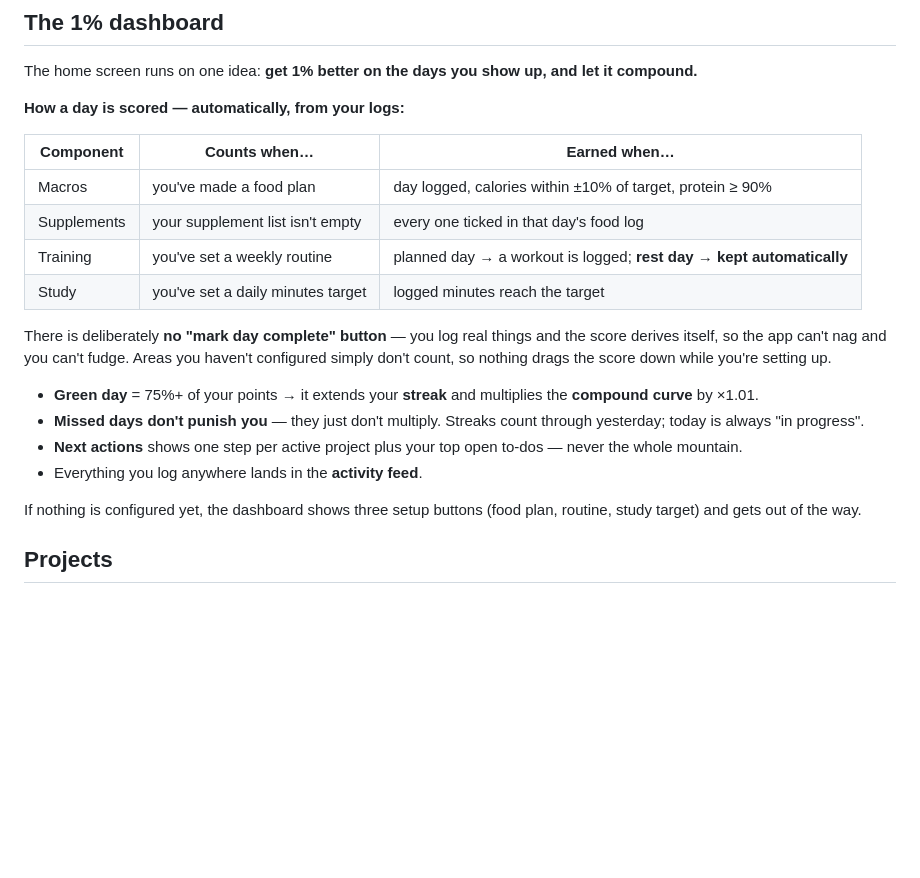
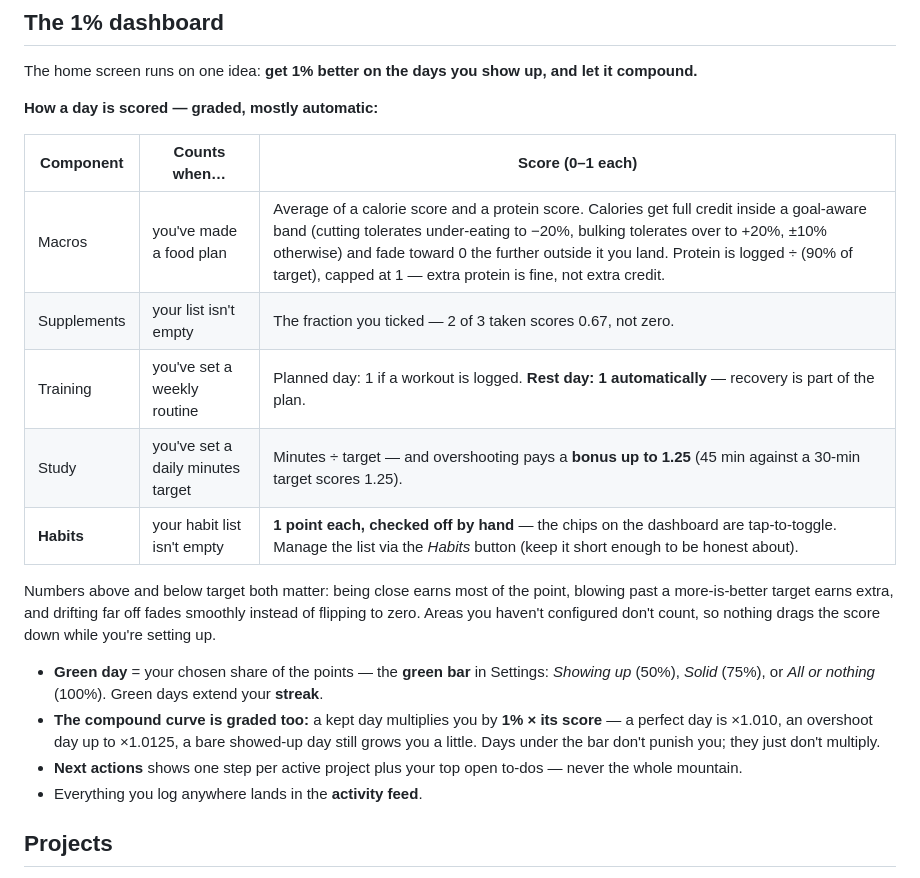
Before and after one commit to Jameshunter1/opsdesk, a Markdown page: docs/guide.md, the part around the change. Rendered like a GitHub page; blank space fills up the shorter version.

```diff
--- a/docs/guide.md
+++ b/docs/guide.md
@@ -48,23 +48,22 @@ Everywhere in the app, **clicking a table row opens that record** for viewing or
 
 The home screen runs on one idea: **get 1% better on the days you show up, and let it compound.**
 
-**How a day is scored — automatically, from your logs:**
+**How a day is scored — graded, mostly automatic:**
 
-| Component | Counts when… | Earned when… |
+| Component | Counts when… | Score (0–1 each) |
 |---|---|---|
-| Macros | you've made a food plan | day logged, calories within ±10% of target, protein ≥ 90% |
-| Supplements | your supplement list isn't empty | every one ticked in that day's food log |
-| Training | you've set a weekly routine | planned day → a workout is logged; **rest day → kept automatically** |
-| Study | you've set a daily minutes target | logged minutes reach the target |
+| Macros | you've made a food plan | Average of a calorie score and a protein score. Calories get full credit inside a goal-aware band (cutting tolerates under-eating to −20%, bulking tolerates over to +20%, ±10% otherwise) and fade toward 0 the further outside it you land. Protein is logged ÷ (90% of target), capped at 1 — extra protein is fine, not extra credit. |
+| Supplements | your list isn't empty | The fraction you ticked — 2 of 3 taken scores 0.67, not zero. |
+| Training | you've set a weekly routine | Planned day: 1 if a workout is logged. **Rest day: 1 automatically** — recovery is part of the plan. |
+| Study | you've set a daily minutes target | Minutes ÷ target — and overshooting pays a **bonus up to 1.25** (45 min against a 30-min target scores 1.25). |
+| **Habits** | your habit list isn't empty | **1 point each, checked off by hand** — the chips on the dashboard are tap-to-toggle. Manage the list via the *Habits* button (keep it short enough to be honest about). |
 
-There is deliberately **no "mark day complete" button** — you log real things and the score derives itself, so the app can't nag and you can't fudge. Areas you haven't configured simply don't count, so nothing drags the score down while you're setting up.
+Numbers above and below target both matter: being close earns most of the point, blowing past a more-is-better target earns extra, and drifting far off fades smoothly instead of flipping to zero. Areas you haven't configured don't count, so nothing drags the score down while you're setting up.
 
-- **Green day** = 75%+ of your points → it extends your **streak** and multiplies the **compound curve** by ×1.01.
-- **Missed days don't punish you** — they just don't multiply. Streaks count through yesterday; today is always "in progress".
+- **Green day** = your chosen share of the points — the **green bar** in Settings: *Showing up* (50%), *Solid* (75%), or *All or nothing* (100%). Green days extend your **streak**.
+- **The compound curve is graded too:** a kept day multiplies you by **1% × its score** — a perfect day is ×1.010, an overshoot day up to ×1.0125, a bare showed-up day still grows you a little. Days under the bar don't punish you; they just don't multiply.
 - **Next actions** shows one step per active project plus your top open to-dos — never the whole mountain.
 - Everything you log anywhere lands in the **activity feed**.
-
-If nothing is configured yet, the dashboard shows three setup buttons (food plan, routine, study target) and gets out of the way.
 
 ## Projects
 
```
Also changed, not shown: CHANGELOG.md (+13 -0 lines), README.md (+4 -3 lines), docs/dashboard.png, 8 other files.
